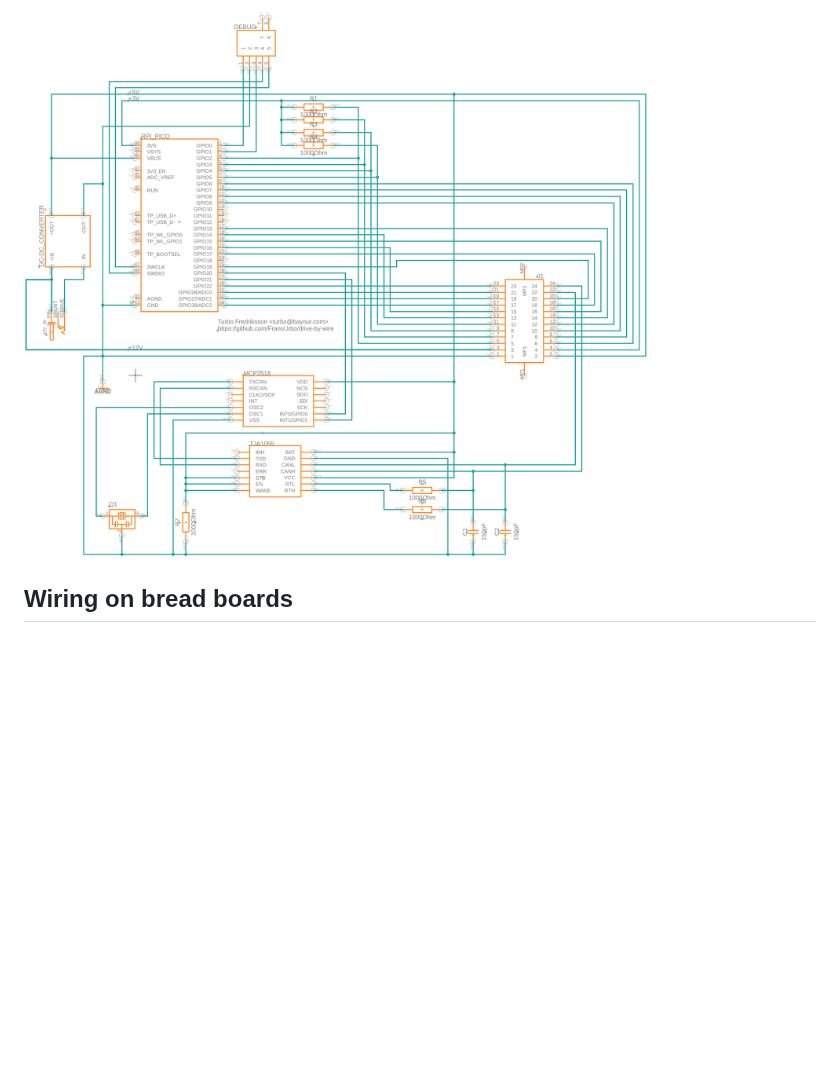
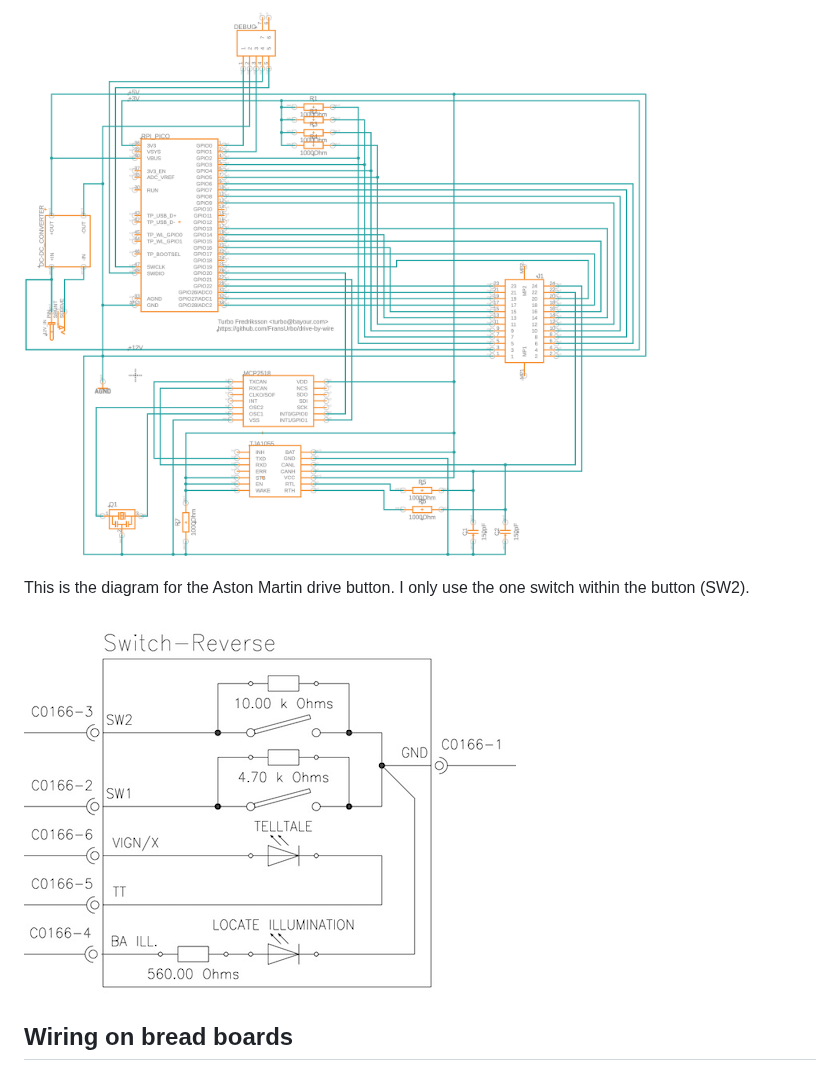
Before and after one commit to FransUrbo/drive-by-wire, a Markdown page: README.md, the part around the change. GitHub-like rendering; pictures changed too: AstonMartin Button Diagram.png (added); blank space fills up the shorter version.

Commit message:
Add a screenshot of the Aston Martin button circuit diagram.

```diff
--- a/README.md
+++ b/README.md
@@ -347,6 +347,10 @@ This is still work in progress, but this looks about right. That's what I've wir
 
 ![Circuit diagram](./Circuit%20Diagram.png)
 
+This is the diagram for the Aston Martin drive button. I only use the one switch within the button (SW2).
+
+![AstonMartin Button Diagram](./AstonMartin%20Button%20Diagram.png)
+
 ## Wiring on bread boards
 
 Those CAN bus adaptors I can't apparently used. They're for a high-speed CAN, but the MB I have have a low-frequency,
```
